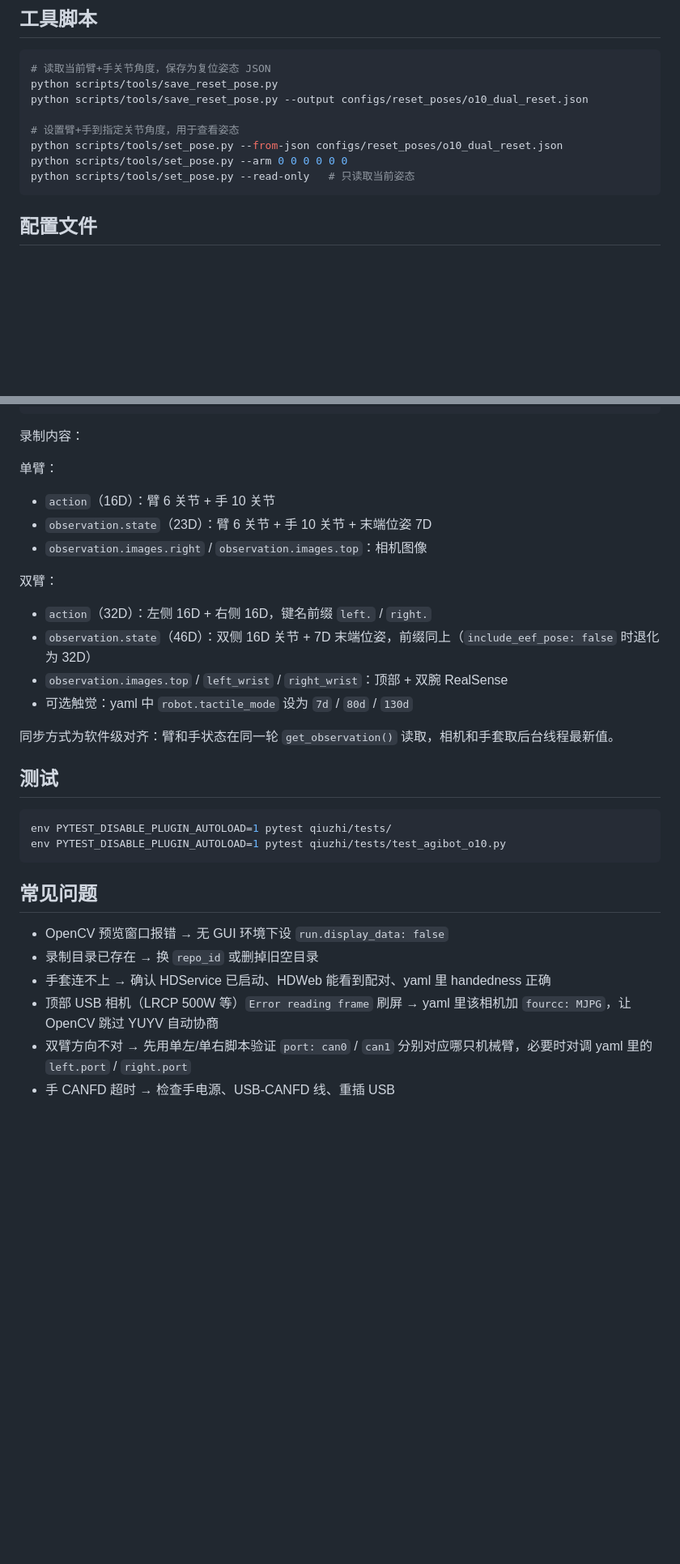
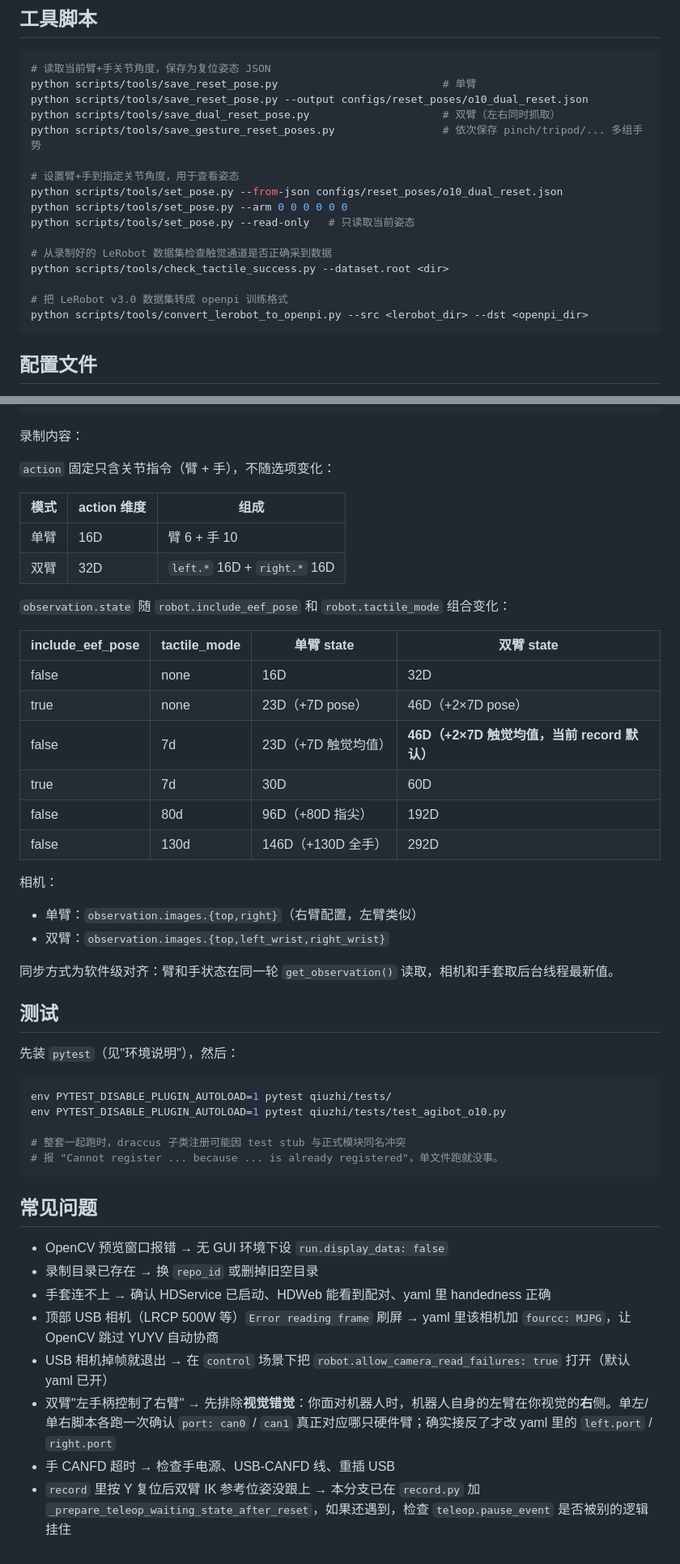
Before and after one commit to Cow-Horse-dev/fmc3-agibot-o10-lerobot-teleop, a Markdown page: README.md, 2 parts joined by grey strips. Shown at 81% size. Drawn GitHub-style; blank space fills up the shorter version.

````diff
--- a/README.md
+++ b/README.md
@@ -69,13 +86,21 @@ cd ~/workspace/arm-hand-teleop
 
 ```bash
 # 读取当前臂+手关节角度，保存为复位姿态 JSON
-python scripts/tools/save_reset_pose.py
+python scripts/tools/save_reset_pose.py                          # 单臂
 python scripts/tools/save_reset_pose.py --output configs/reset_poses/o10_dual_reset.json
+python scripts/tools/save_dual_reset_pose.py                     # 双臂（左右同时抓取）
+python scripts/tools/save_gesture_reset_poses.py                 # 依次保存 pinch/tripod/... 多组手势
 
 # 设置臂+手到指定关节角度，用于查看姿态
 python scripts/tools/set_pose.py --from-json configs/reset_poses/o10_dual_reset.json
 python scripts/tools/set_pose.py --arm 0 0 0 0 0 0
 python scripts/tools/set_pose.py --read-only   # 只读取当前姿态
+
+# 从录制好的 LeRobot 数据集检查触觉通道是否正确采到数据
+python scripts/tools/check_tactile_success.py --dataset.root <dir>
+
+# 把 LeRobot v3.0 数据集转成 openpi 训练格式
+python scripts/tools/convert_lerobot_to_openpi.py --src <lerobot_dir> --dst <openpi_dir>
 ```
 
 ## 配置文件
@@ -141,24 +207,40 @@ python scripts/tools/set_pose.py --read-only   # 只读取当前姿态
 
 录制内容：
 
-单臂：
-- `action`（16D）：臂 6 关节 + 手 10 关节
-- `observation.state`（23D）：臂 6 关节 + 手 10 关节 + 末端位姿 7D
-- `observation.images.right` / `observation.images.top`：相机图像
+`action` 固定只含关节指令（臂 + 手），不随选项变化：
 
-双臂：
-- `action`（32D）：左侧 16D + 右侧 16D，键名前缀 `left.` / `right.`
-- `observation.state`（46D）：双侧 16D 关节 + 7D 末端位姿，前缀同上（`include_eef_pose: false` 时退化为 32D）
-- `observation.images.top` / `left_wrist` / `right_wrist`：顶部 + 双腕 RealSense
-- 可选触觉：yaml 中 `robot.tactile_mode` 设为 `7d` / `80d` / `130d`
+| 模式 | action 维度 | 组成 |
+|---|---|---|
+| 单臂 | 16D | 臂 6 + 手 10 |
+| 双臂 | 32D | `left.*` 16D + `right.*` 16D |
+
+`observation.state` 随 `robot.include_eef_pose` 和 `robot.tactile_mode` 组合变化：
+
+| include_eef_pose | tactile_mode | 单臂 state | 双臂 state |
+|---|---|---|---|
+| false | none | 16D | 32D |
+| true  | none | 23D（+7D pose） | 46D（+2×7D pose） |
+| false | 7d   | 23D（+7D 触觉均值） | **46D（+2×7D 触觉均值，当前 record 默认）** |
+| true  | 7d   | 30D | 60D |
+| false | 80d  | 96D（+80D 指尖） | 192D |
+| false | 130d | 146D（+130D 全手） | 292D |
+
+相机：
+- 单臂：`observation.images.{top,right}`（右臂配置，左臂类似）
+- 双臂：`observation.images.{top,left_wrist,right_wrist}`
 
 同步方式为软件级对齐：臂和手状态在同一轮 `get_observation()` 读取，相机和手套取后台线程最新值。
 
 ## 测试
 
+先装 `pytest`（见"环境说明"），然后：
+
 ```bash
 env PYTEST_DISABLE_PLUGIN_AUTOLOAD=1 pytest qiuzhi/tests/
 env PYTEST_DISABLE_PLUGIN_AUTOLOAD=1 pytest qiuzhi/tests/test_agibot_o10.py
+
+# 整套一起跑时，draccus 子类注册可能因 test stub 与正式模块同名冲突
+# 报 "Cannot register ... because ... is already registered"，单文件跑就没事。
 ```
 
 ## 常见问题
@@ -167,5 +249,7 @@ env PYTEST_DISABLE_PLUGIN_AUTOLOAD=1 pytest qiuzhi/tests/test_agibot_o10.py
 - 录制目录已存在 → 换 `repo_id` 或删掉旧空目录
 - 手套连不上 → 确认 HDService 已启动、HDWeb 能看到配对、yaml 里 handedness 正确
 - 顶部 USB 相机（LRCP 500W 等）`Error reading frame` 刷屏 → yaml 里该相机加 `fourcc: MJPG`，让 OpenCV 跳过 YUYV 自动协商
-- 双臂方向不对 → 先用单左/单右脚本验证 `port: can0` / `can1` 分别对应哪只机械臂，必要时对调 yaml 里的 `left.port` / `right.port`
+- USB 相机掉帧就退出 → 在 `control` 场景下把 `robot.allow_camera_read_failures: true` 打开（默认 yaml 已开）
+- 双臂"左手柄控制了右臂" → 先排除**视觉错觉**：你面对机器人时，机器人自身的左臂在你视觉的**右**侧。单左/单右脚本各跑一次确认 `port: can0` / `can1` 真正对应哪只硬件臂；确实接反了才改 yaml 里的 `left.port` / `right.port`
 - 手 CANFD 超时 → 检查手电源、USB-CANFD 线、重插 USB
+- `record` 里按 Y 复位后双臂 IK 参考位姿没跟上 → 本分支已在 `record.py` 加 `_prepare_teleop_waiting_state_after_reset`，如果还遇到，检查 `teleop.pause_event` 是否被别的逻辑挂住
````
Also changed, not shown: other parts of README.md (+61 -3 lines).
